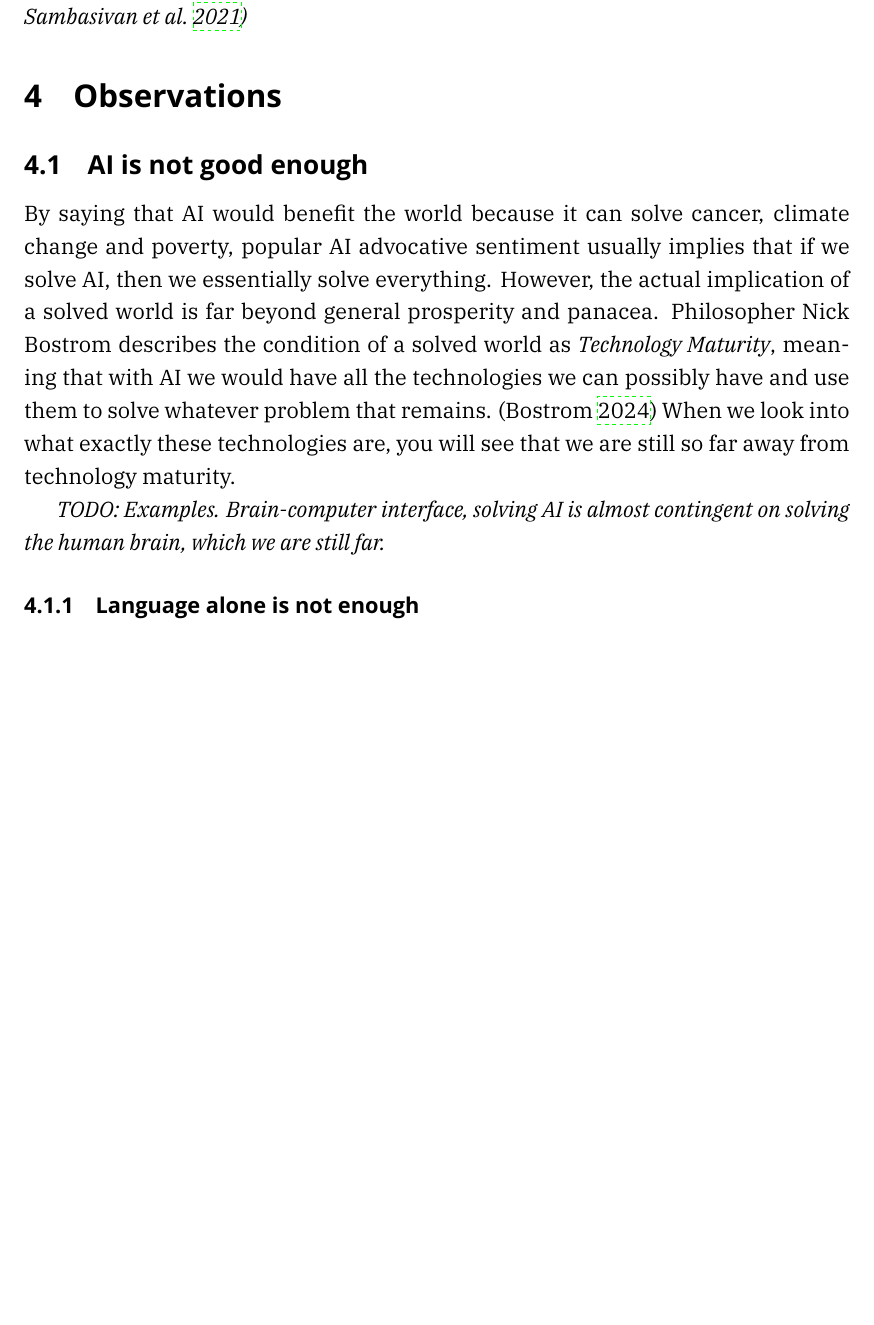
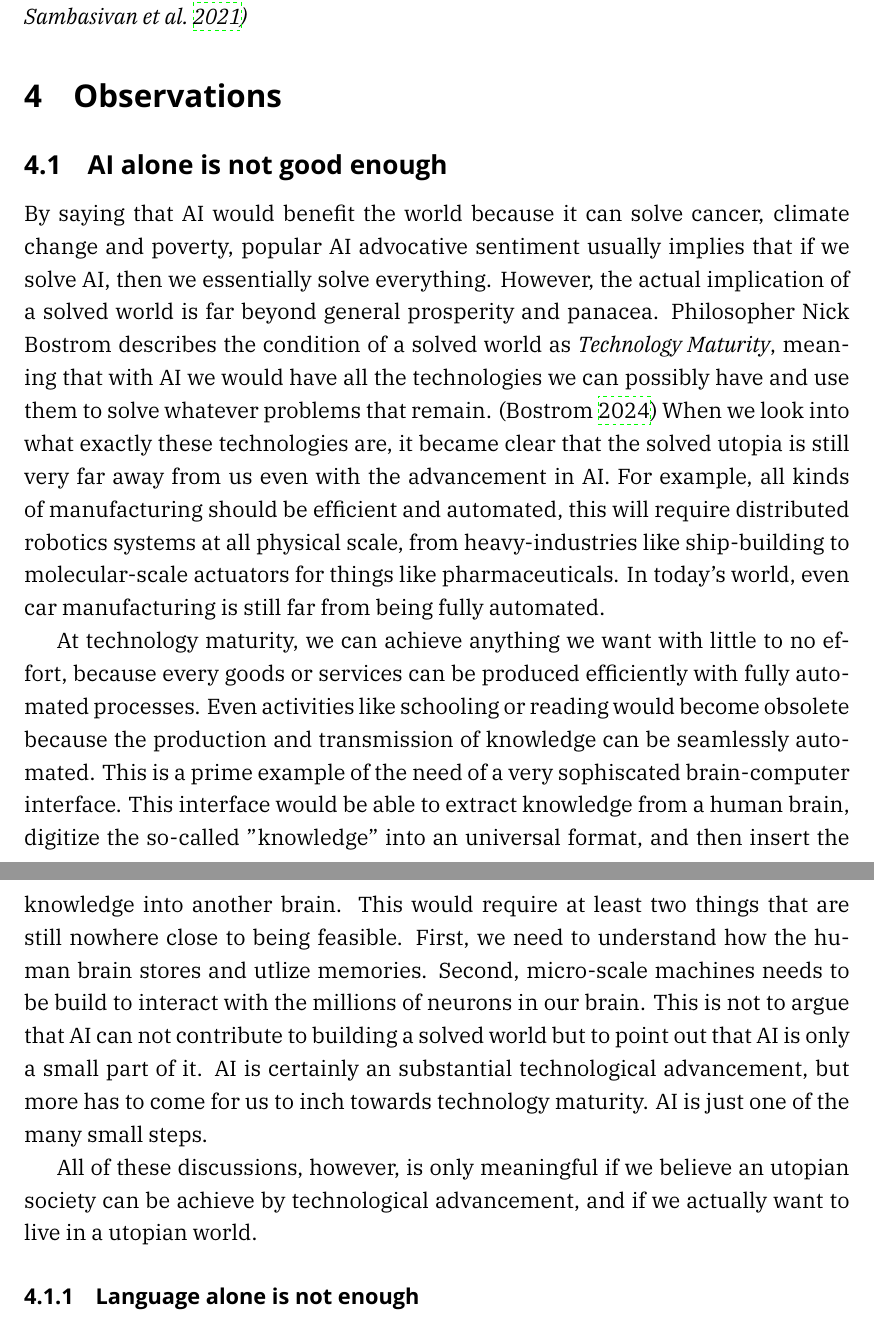
Before and after one commit to bencer3283/ai-tui-thesis, a LaTeX paper (151.tex): part of page 19 of 26 before the commit and two parts of pages 19 and 20 of 26 after it, the two joined at a grey line, cut so that both start at the same text, the shorter picture padded with empty space. Compiled offline with XeLaTeX; a missing font is replaced by an installed copy or a similar font.

Commit message:
Expand discussion on AI limitations and technology maturity
Added a new subsection discussing the limitations of AI in achieving a solved world and the need for additional technologies.

```diff
--- a/151.tex
+++ b/151.tex
@@ -192,10 +192,12 @@ The paradigm of foundation models, in a sense, is like dictating a child's behav
 {\itshape TODO: A more democratized process of AI development. Data-centric AI (\cite{Liang2022,10.1145/3411764.3445518})}
 
 \section{Observations}
-\subsection{AI is not good enough}
-By saying that AI would benefit the world because it can solve cancer, climate change and poverty, popular AI advocative sentiment usually implies that if we solve AI, then we essentially solve everything. However, the actual implication of a solved world is far beyond general prosperity and panacea. Philosopher Nick Bostrom describes the condition of a solved world as \textit{Technology Maturity}, meaning that with AI we would have all the technologies we can possibly have and use them to solve whatever problem that remains. (\cite{bostromdeeputopia}) When we look into what exactly these technologies are, you will see that we are still so far away from technology maturity.
+\subsection{AI alone is not good enough}
+By saying that AI would benefit the world because it can solve cancer, climate change and poverty, popular AI advocative sentiment usually implies that if we solve AI, then we essentially solve everything. However, the actual implication of a solved world is far beyond general prosperity and panacea. Philosopher Nick Bostrom describes the condition of a solved world as \textit{Technology Maturity}, meaning that with AI we would have all the technologies we can possibly have and use them to solve whatever problems that remain. (\cite{bostromdeeputopia}) When we look into what exactly these technologies are, it became clear that the solved utopia is still very far away from us even with the advancement in AI. For example, all kinds of manufacturing should be efficient and automated, this will require distributed robotics systems at all physical scale, from heavy-industries like ship-building to molecular-scale actuators for things like pharmaceuticals. In today's world, even car manufacturing is still far from being fully automated.
 
-{\itshape TODO: Examples. Brain-computer interface, solving AI is almost contingent on solving the human brain, which we are still far. }
+At technology maturity, we can achieve anything we want with little to no effort, because every goods or services can be produced efficiently with fully automated processes. Even activities like schooling or reading would become obsolete because the production and transmission of knowledge can be seamlessly automated. This is a prime example of the need of a very sophiscated brain-computer interface. This interface would be able to extract knowledge from a human brain, digitize the so-called "knowledge" into an universal format, and then insert the knowledge into another brain. This would require at least two things that are still nowhere close to being feasible. First, we need to understand how the human brain stores and utlize memories. Second, micro-scale machines needs to be build to interact with the millions of neurons in our brain. This is not to argue that AI can not contribute to building a solved world but to point out that AI is only a small part of it. AI is certainly an substantial technological advancement, but more has to come for us to inch towards technology maturity. AI is just one of the many small steps.
+
+All of these discussions, however, is only meaningful if we believe an utopian society can be achieve by technological advancement, and if we actually want to live in a utopian world.
 \subsubsection{Language alone is not enough}
 \subsection{Is AI ever going to be good enough?}
 {\itshape TODO: Can we have human-level intelligence machine without inducing moral-status? Sentience machine (\cite{bostromdeeputopia})}
```
